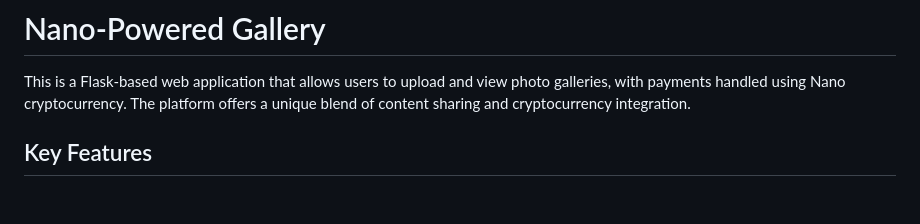
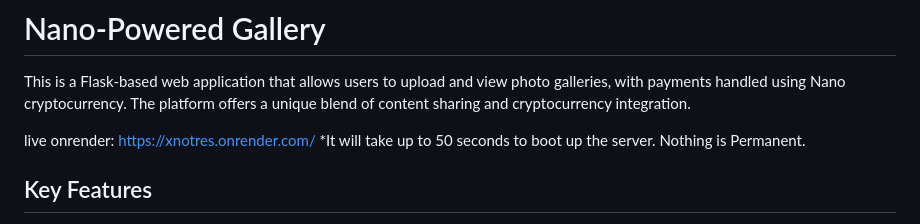
Before and after one commit to Mnpezz/xnotres, a Markdown page: README.md, the part around the change. Rendered like a GitHub page; blank space fills up the shorter version.

```diff
--- a/README.md
+++ b/README.md
@@ -1,6 +1,9 @@
 # Nano-Powered Gallery
 
 This is a Flask-based web application that allows users to upload and view photo galleries, with payments handled using Nano cryptocurrency. The platform offers a unique blend of content sharing and cryptocurrency integration.
+
+live onrender: https://xnotres.onrender.com/
+*It will take up to 50 seconds to boot up the server. Nothing is Permanent.
 
 ## Key Features
 
```
